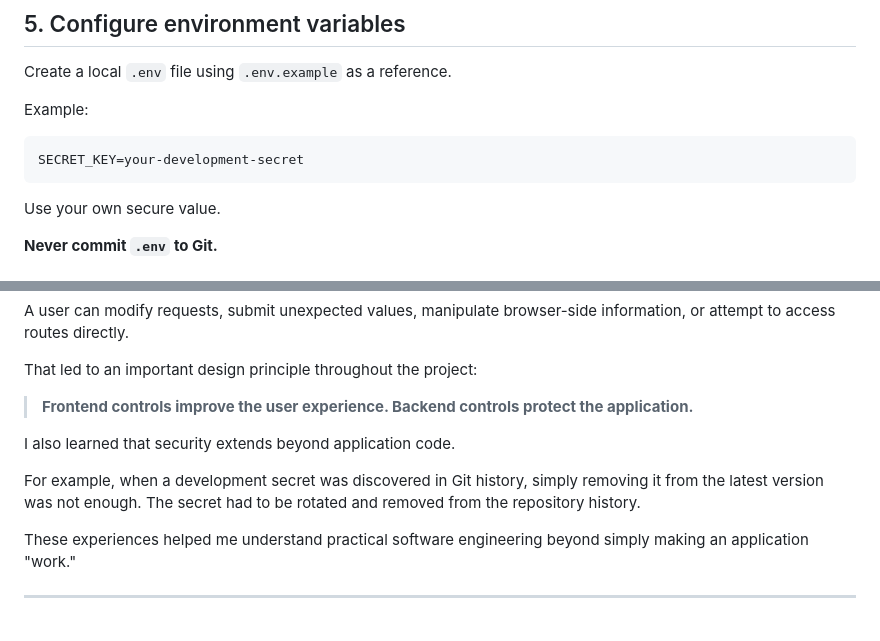
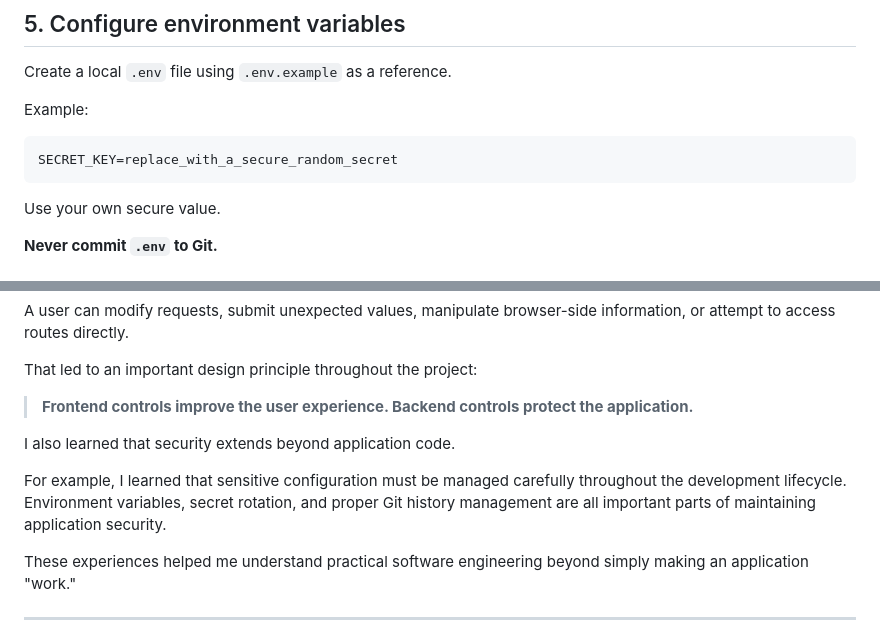
Before and after one commit to Yathusan-tech/cinevo-luxe, a Markdown page: README.md, 2 parts joined by grey strips. Drawn GitHub-style.

Commit message:
docs: improve security guidance in README

````diff
--- a/README.md
+++ b/README.md
@@ -966,7 +966,7 @@ Create a local `.env` file using `.env.example` as a reference.
 Example:
 
 ```text
-SECRET_KEY=your-development-secret
+SECRET_KEY=replace_with_a_secure_random_secret
 ```
 
 Use your own secure value.
@@ -1113,7 +1113,7 @@ That led to an important design principle throughout the project:
 
 I also learned that security extends beyond application code.
 
-For example, when a development secret was discovered in Git history, simply removing it from the latest version was not enough. The secret had to be rotated and removed from the repository history.
+For example, I learned that sensitive configuration must be managed carefully throughout the development lifecycle. Environment variables, secret rotation, and proper Git history management are all important parts of maintaining application security.
 
 These experiences helped me understand practical software engineering beyond simply making an application "work."
 
````
